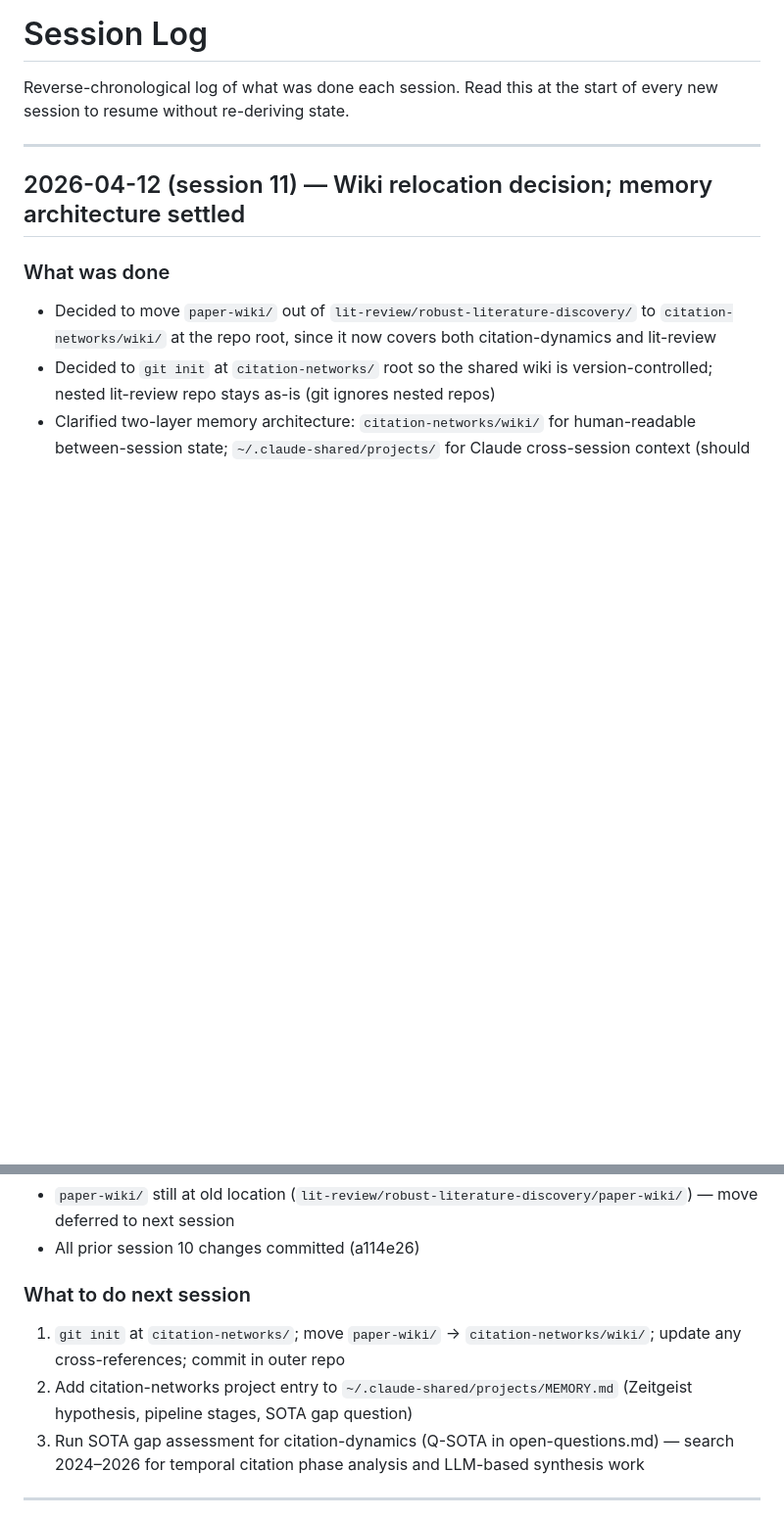
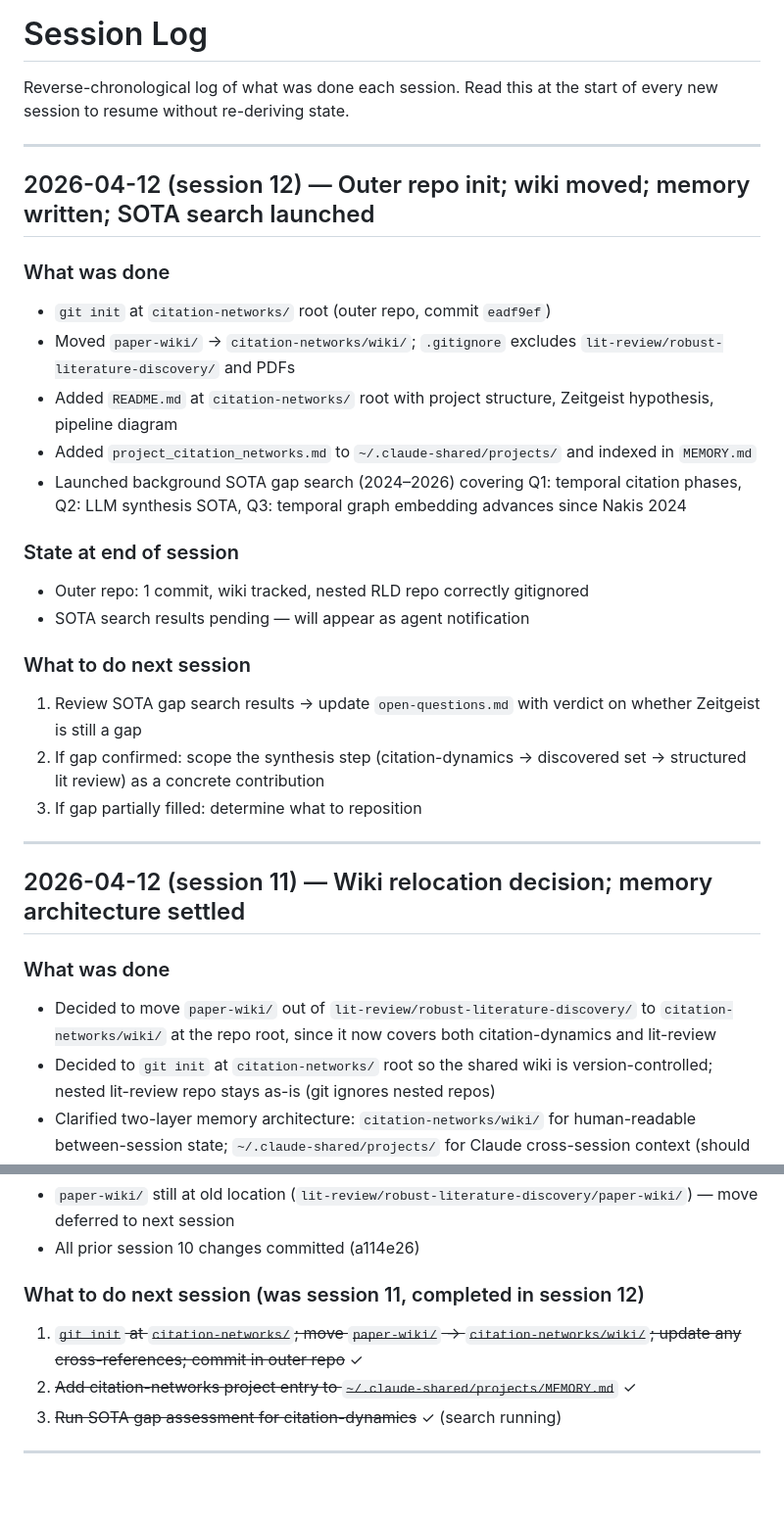
Before and after one commit to davidcagoh/citation-networks, a Markdown page: wiki/session-log.md, 2 parts joined by grey strips. Shown at 98% size. Drawn GitHub-style; blank space fills up the shorter version.

Commit message:
docs: session 12 log — outer repo init, wiki moved, SOTA search launched

```diff
--- a/wiki/session-log.md
+++ b/wiki/session-log.md
@@ -1,6 +1,26 @@
 # Session Log
 
 Reverse-chronological log of what was done each session. Read this at the start of every new session to resume without re-deriving state.
+
+---
+
+## 2026-04-12 (session 12) — Outer repo init; wiki moved; memory written; SOTA search launched
+
+### What was done
+- `git init` at `citation-networks/` root (outer repo, commit `eadf9ef`)
+- Moved `paper-wiki/` → `citation-networks/wiki/`; `.gitignore` excludes `lit-review/robust-literature-discovery/` and PDFs
+- Added `README.md` at `citation-networks/` root with project structure, Zeitgeist hypothesis, pipeline diagram
+- Added `project_citation_networks.md` to `~/.claude-shared/projects/` and indexed in `MEMORY.md`
+- Launched background SOTA gap search (2024–2026) covering Q1: temporal citation phases, Q2: LLM synthesis SOTA, Q3: temporal graph embedding advances since Nakis 2024
+
+### State at end of session
+- Outer repo: 1 commit, wiki tracked, nested RLD repo correctly gitignored
+- SOTA search results pending — will appear as agent notification
+
+### What to do next session
+1. Review SOTA gap search results → update `open-questions.md` with verdict on whether Zeitgeist is still a gap
+2. If gap confirmed: scope the synthesis step (citation-dynamics → discovered set → structured lit review) as a concrete contribution
+3. If gap partially filled: determine what to reposition
 
 ---
 
@@ -16,10 +36,10 @@ Reverse-chronological log of what was done each session. Read this at the start
 - `paper-wiki/` still at old location (`lit-review/robust-literature-discovery/paper-wiki/`) — move deferred to next session
 - All prior session 10 changes committed (a114e26)
 
-### What to do next session
-1. `git init` at `citation-networks/`; move `paper-wiki/` → `citation-networks/wiki/`; update any cross-references; commit in outer repo
-2. Add citation-networks project entry to `~/.claude-shared/projects/MEMORY.md` (Zeitgeist hypothesis, pipeline stages, SOTA gap question)
-3. Run SOTA gap assessment for citation-dynamics (Q-SOTA in open-questions.md) — search 2024–2026 for temporal citation phase analysis and LLM-based synthesis work
+### What to do next session (was session 11, completed in session 12)
+1. ~~`git init` at `citation-networks/`; move `paper-wiki/` → `citation-networks/wiki/`; update any cross-references; commit in outer repo~~ ✓
+2. ~~Add citation-networks project entry to `~/.claude-shared/projects/MEMORY.md`~~ ✓
+3. ~~Run SOTA gap assessment for citation-dynamics~~ ✓ (search running)
 
 ---
 
```
